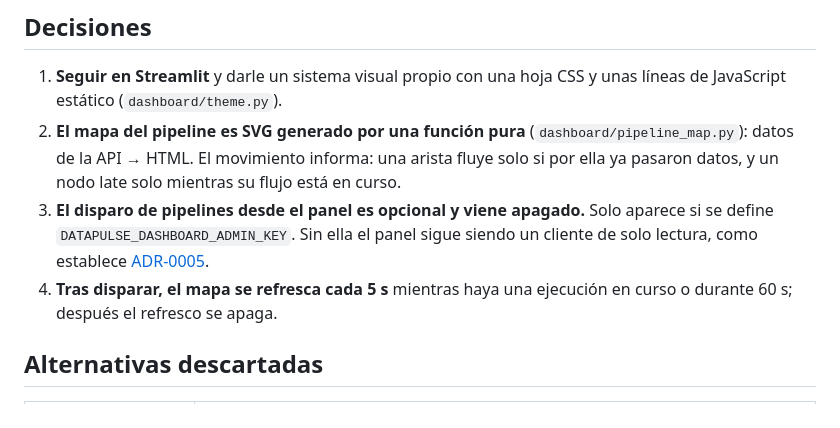
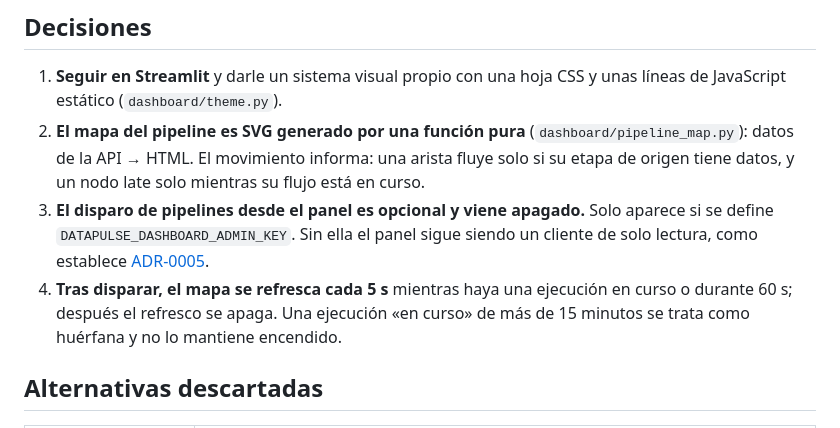
Before and after one commit to JuanSGarciaC/datapulse, a Markdown page: docs/adr/0009-dashboard-visual-system-and-trigger.md, the part around the change. Rendered like a GitHub page.

```diff
--- a/docs/adr/0009-dashboard-visual-system-and-trigger.md
+++ b/docs/adr/0009-dashboard-visual-system-and-trigger.md
@@ -12,13 +12,14 @@ el pipeline de un vistazo y, si se puede, verlo ejecutarse.
 1. **Seguir en Streamlit** y darle un sistema visual propio con una hoja CSS y unas líneas de
    JavaScript estático (`dashboard/theme.py`).
 2. **El mapa del pipeline es SVG generado por una función pura** (`dashboard/pipeline_map.py`):
-   datos de la API → HTML. El movimiento informa: una arista fluye solo si por ella ya pasaron
-   datos, y un nodo late solo mientras su flujo está en curso.
+   datos de la API → HTML. El movimiento informa: una arista fluye solo si su etapa de origen
+   tiene datos, y un nodo late solo mientras su flujo está en curso.
 3. **El disparo de pipelines desde el panel es opcional y viene apagado.** Solo aparece si se
    define `DATAPULSE_DASHBOARD_ADMIN_KEY`. Sin ella el panel sigue siendo un cliente de solo
    lectura, como establece [ADR-0005](0005-least-privilege-roles.md).
 4. **Tras disparar, el mapa se refresca cada 5 s** mientras haya una ejecución en curso o
-   durante 60 s; después el refresco se apaga.
+   durante 60 s; después el refresco se apaga. Una ejecución «en curso» de más de 15 minutos
+   se trata como huérfana y no lo mantiene encendido.
 
 ## Alternativas descartadas
 | Opción | Motivo |
```
Also changed, not shown: README.md (+5 -4 lines), docs/dashboard.md (+6 -3 lines), docs/img/dashboard-calidad.png, docs/img/dashboard-mapa.png, docs/img/dashboard-negocio.png, docs/img/dashboard-pipelines.png, 5 other files.
